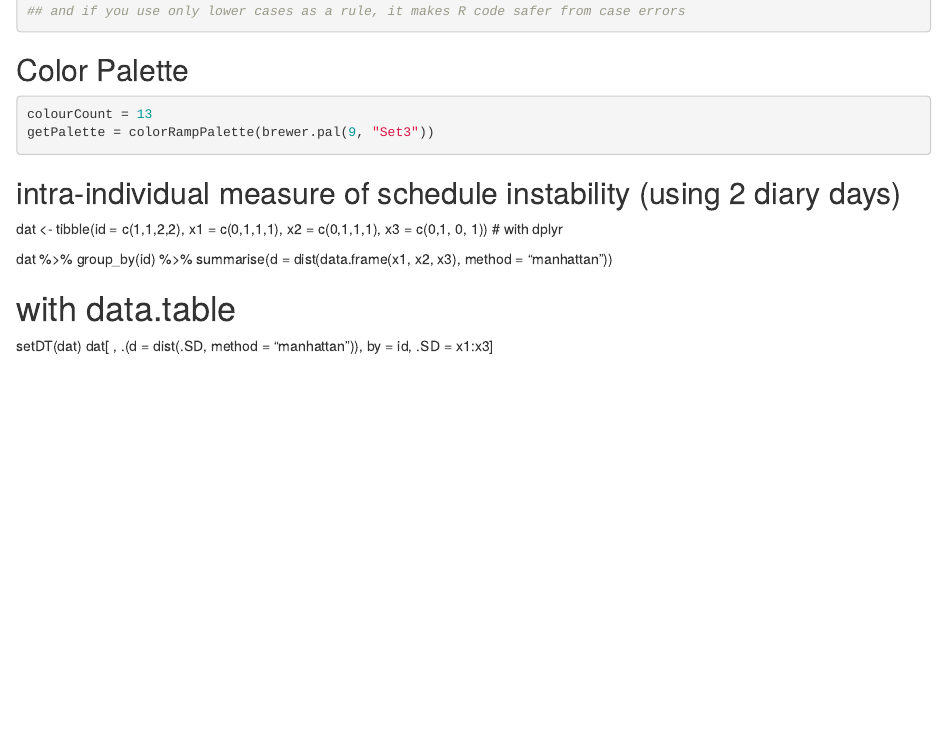
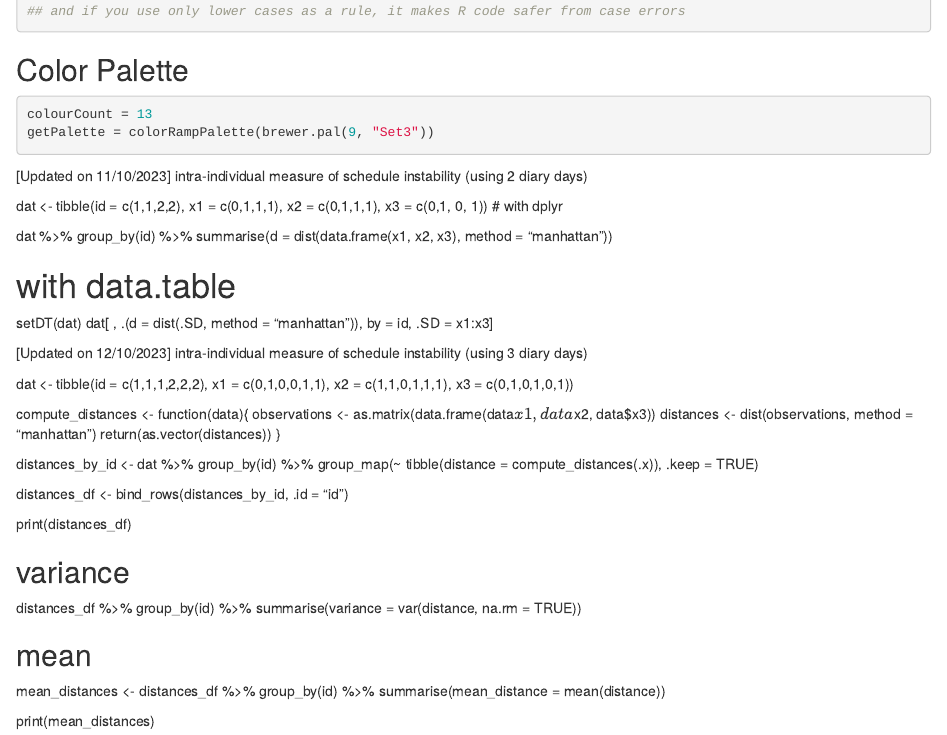
Before and after one commit to ZHuofeilu/Time-quality, an R Markdown document (Rmarkdown 0930.Rmd): the page in a window 1100 px wide, from 840 px down. Rendered offline with R 4.5, knitr and Pandoc, with nearby package versions; some code elsewhere in the file could not run offline.

Commit message:
Update Rmarkdown 0930.Rmd
[Updated on 12/10/2023] intra-individual measure of schedule instability (using 3 diary days)

```diff
--- a/Rmarkdown 0930.Rmd
+++ b/Rmarkdown 0930.Rmd
@@ -54,7 +54,7 @@ getPalette = colorRampPalette(brewer.pal(9, "Set3"))
 
 
 
-## intra-individual measure of schedule instability (using 2 diary days)
+############################### [Updated on 11/10/2023] intra-individual measure of schedule instability (using 2 diary days)
 
 dat <- tibble(id = c(1,1,2,2),
               x1 = c(0,1,1,1),
@@ -70,3 +70,37 @@ dat %>%
 
 setDT(dat)
 dat[ , .(d = dist(.SD, method = "manhattan")), by = id, .SD = x1:x3]
+
+
+############################### [Updated on 12/10/2023] intra-individual measure of schedule instability (using 3 diary days)
+
+dat <- tibble(id = c(1,1,1,2,2,2),
+              x1 = c(0,1,0,0,1,1),
+              x2 = c(1,1,0,1,1,1),
+              x3 = c(0,1,0,1,0,1))
+
+compute_distances <- function(data){
+  observations <- as.matrix(data.frame(data$x1, data$x2, data$x3))
+  distances <- dist(observations, method = "manhattan")
+  return(as.vector(distances))
+}
+
+distances_by_id <- dat %>%
+  group_by(id) %>%
+  group_map(~ tibble(distance = compute_distances(.x)), .keep = TRUE)
+
+distances_df <- bind_rows(distances_by_id, .id = "id")
+
+print(distances_df)
+
+## variance
+distances_df %>%
+  group_by(id) %>%
+  summarise(variance = var(distance, na.rm = TRUE))
+
+## mean
+mean_distances <- distances_df %>%
+  group_by(id) %>%
+  summarise(mean_distance = mean(distance))
+
+print(mean_distances)
```
